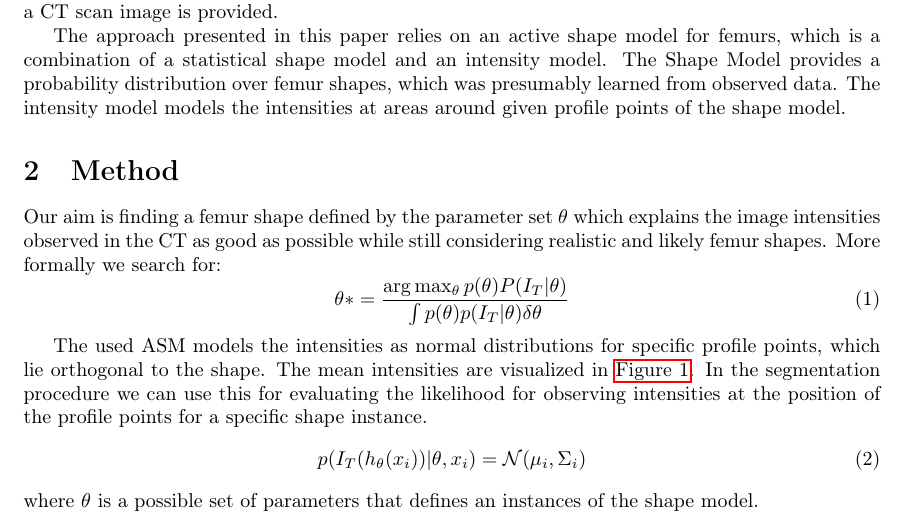
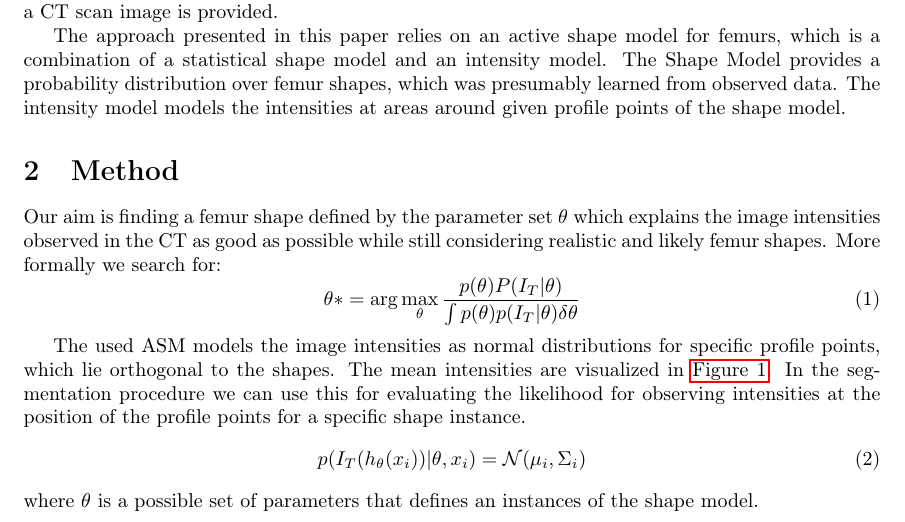
Before and after one commit to grigala/ShapeModelling, a LaTeX paper (latex_2/P2.tex): part of page 1 of 3, cut so that both start at the same text. Compiled offline with pdfLaTeX.

Commit message:
txs auto checkin

```diff
--- a/latex_2/P2.tex
+++ b/latex_2/P2.tex
@@ -70,10 +70,10 @@
 	Our aim is finding a femur shape defined by the parameter set $\theta$ which explains the image intensities observed in the CT as good as possible while still considering realistic and likely femur shapes.
 	More formally we search for:
 	\begin{equation}
-	\theta* = \frac{\arg\max_\theta p(\theta) P(I_T | \theta)}{\int p(\theta) p(I_T | \theta) \delta\theta}
+	\theta* = \arg\max_\theta \frac{p(\theta) P(I_T | \theta)}{\int p(\theta) p(I_T | \theta) \delta\theta}
 	\end{equation}
 
-	The used ASM models the intensities as normal distributions for specific profile points, which lie orthogonal to the shape.
+	The used ASM models the image intensities as normal distributions for specific profile points, which lie orthogonal to the shapes.
 	The mean intensities are visualized in \autoref{1.1}.
 	In the segmentation procedure we can use this for evaluating the likelihood for observing intensities at the position of the profile points for a specific shape instance.
 	\begin{equation}
```
